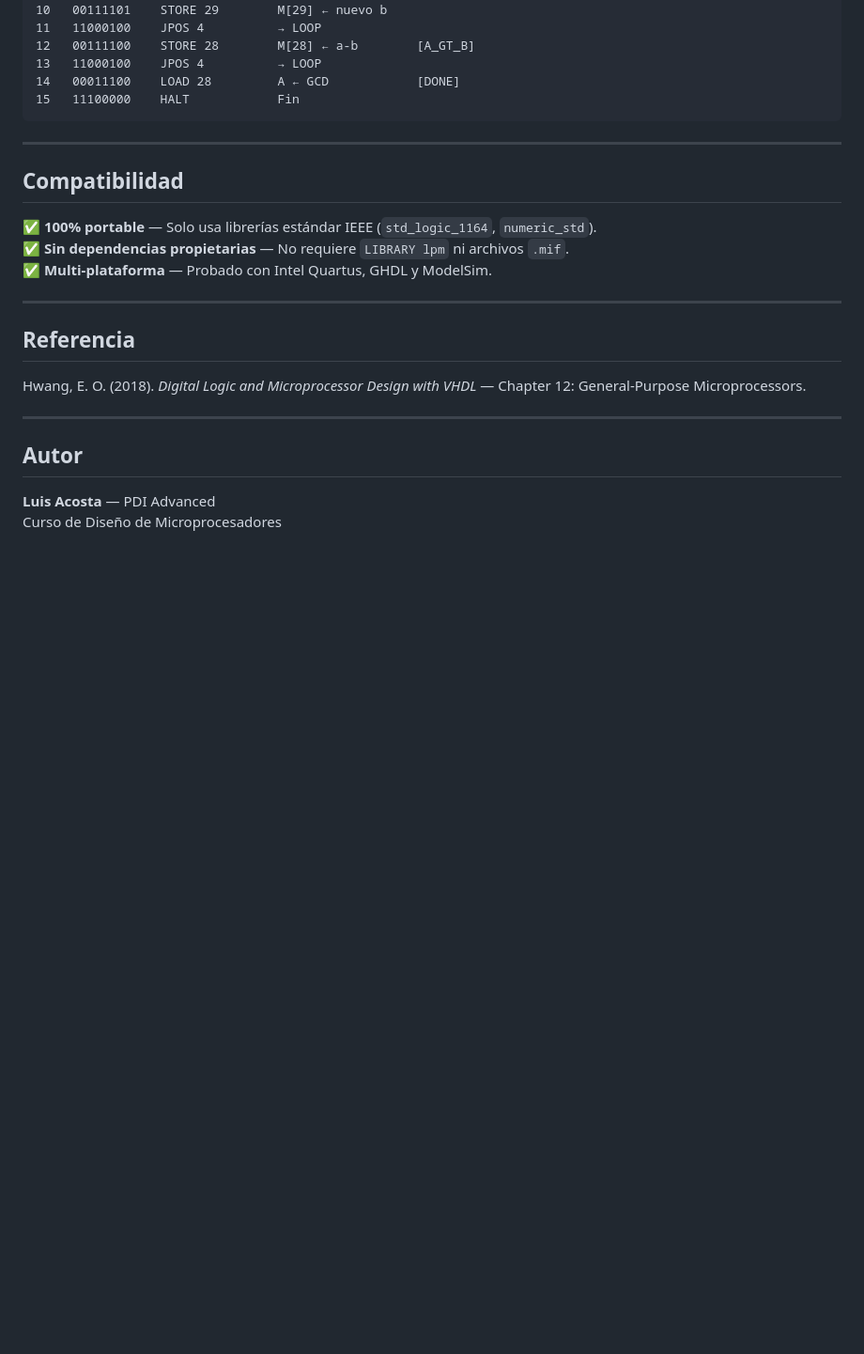
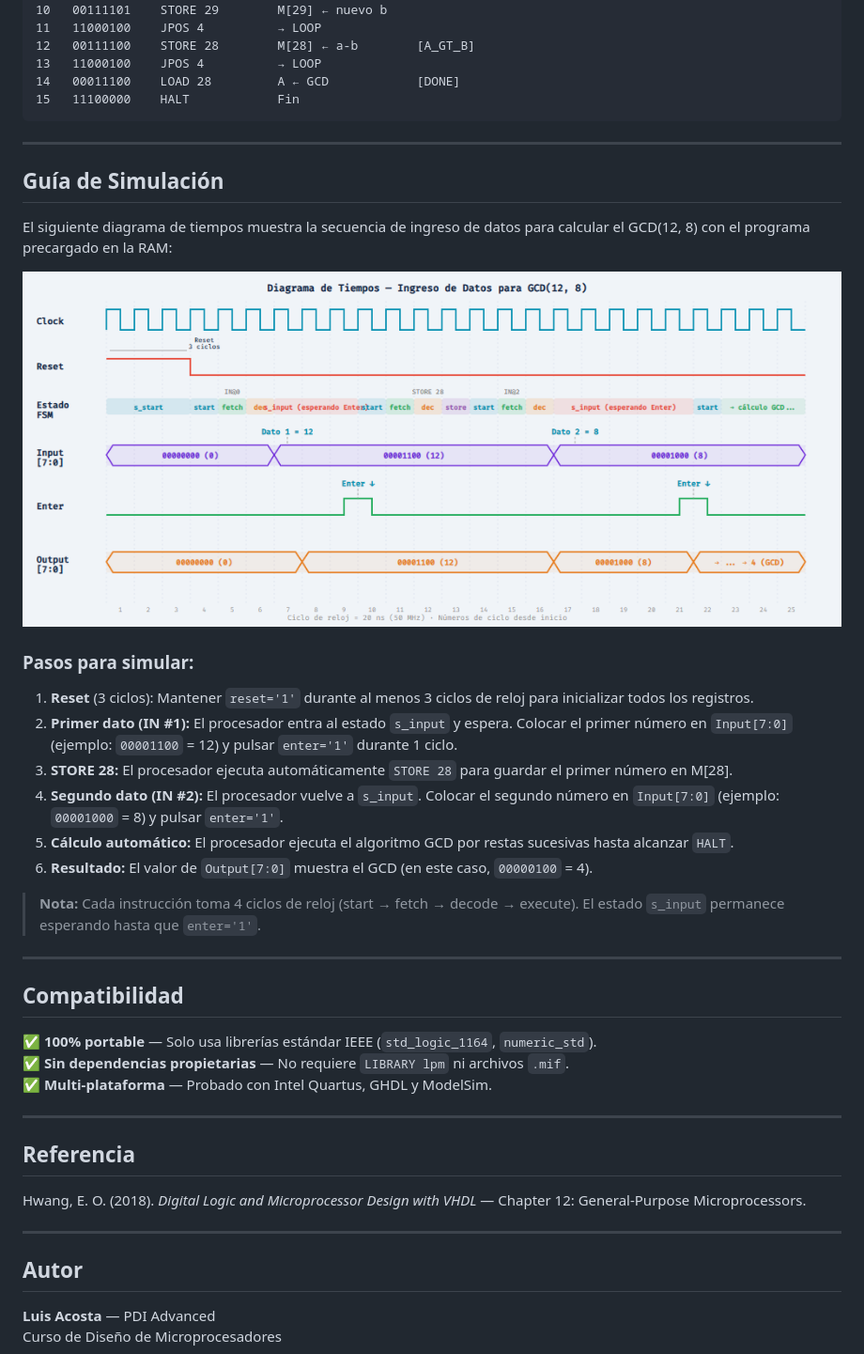
Before and after one commit to luis-acosta/Microprocesador_EC-2, a Markdown page: README.md, the part around the change. Shown at 94% size. GitHub-like rendering; pictures changed too: diagrama_tiempos_gcd.png (added); blank space fills up the shorter version.

Commit message:
Add timing diagram and simulation guide for GCD(12,8)
Diagrama de tiempos mostrando la secuencia de ingreso de datos,
estados FSM, señales de control y resultado para GCD(12,8)=4.

Co-Authored-By: Claude Opus 4.6 <noreply@anthropic.com>
Claude-Session: https://claude.ai/code/session_01U31reE1jCb5d9aTFXwRJ7K

```diff
--- a/README.md
+++ b/README.md
@@ -221,6 +221,25 @@ Dir  Binario     Instrucción     Descripción
 
 ---
 
+## Guía de Simulación
+
+El siguiente diagrama de tiempos muestra la secuencia de ingreso de datos para calcular el GCD(12, 8) con el programa precargado en la RAM:
+
+![Diagrama de Tiempos — Ingreso de Datos para GCD(12, 8)](diagrama_tiempos_gcd.png)
+
+### Pasos para simular:
+
+1. **Reset** (3 ciclos): Mantener `reset='1'` durante al menos 3 ciclos de reloj para inicializar todos los registros.
+2. **Primer dato (IN #1):** El procesador entra al estado `s_input` y espera. Colocar el primer número en `Input[7:0]` (ejemplo: `00001100` = 12) y pulsar `enter='1'` durante 1 ciclo.
+3. **STORE 28:** El procesador ejecuta automáticamente `STORE 28` para guardar el primer número en M[28].
+4. **Segundo dato (IN #2):** El procesador vuelve a `s_input`. Colocar el segundo número en `Input[7:0]` (ejemplo: `00001000` = 8) y pulsar `enter='1'`.
+5. **Cálculo automático:** El procesador ejecuta el algoritmo GCD por restas sucesivas hasta alcanzar `HALT`.
+6. **Resultado:** El valor de `Output[7:0]` muestra el GCD (en este caso, `00000100` = 4).
+
+> **Nota:** Cada instrucción toma 4 ciclos de reloj (start → fetch → decode → execute). El estado `s_input` permanece esperando hasta que `enter='1'`.
+
+---
+
 ## Compatibilidad
 
 ✅ **100% portable** — Solo usa librerías estándar IEEE (`std_logic_1164`, `numeric_std`).
```
